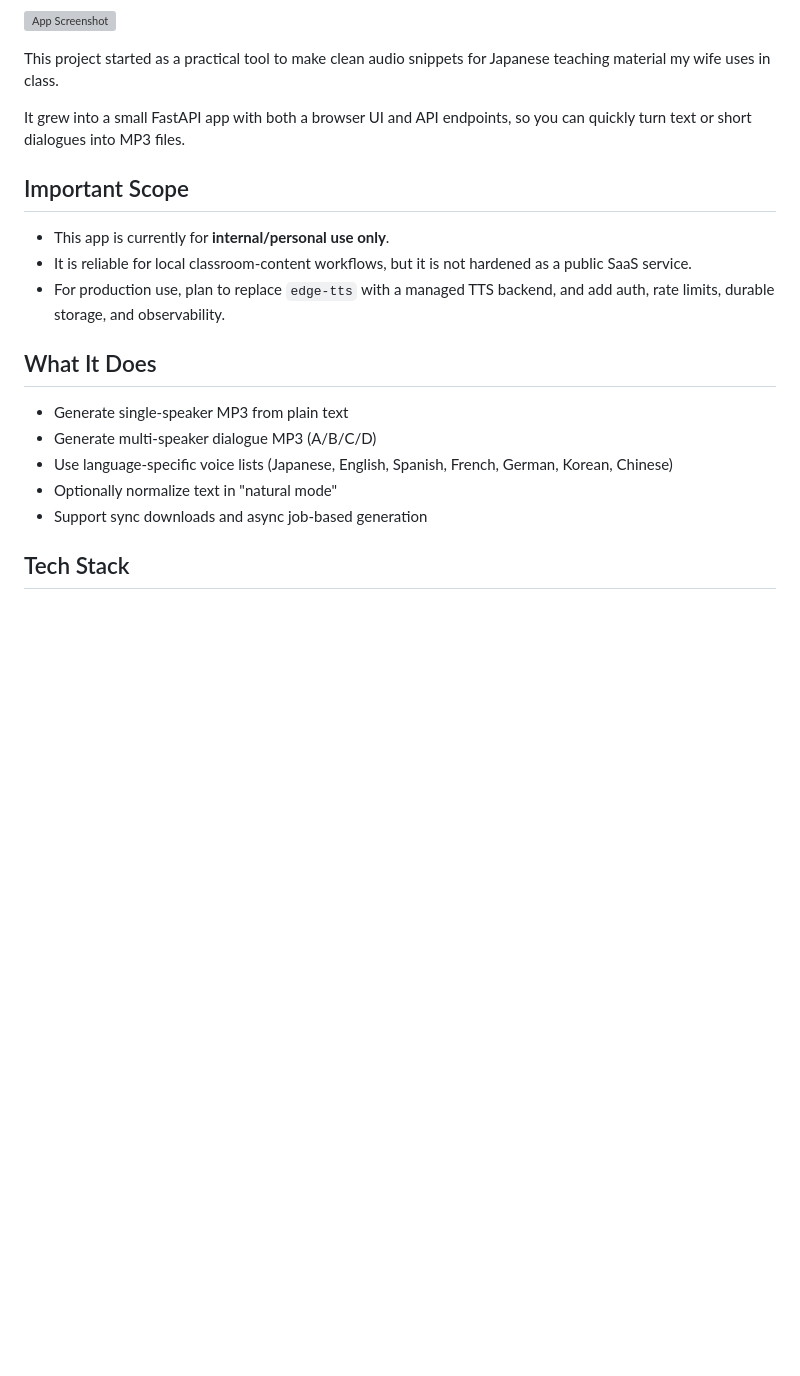
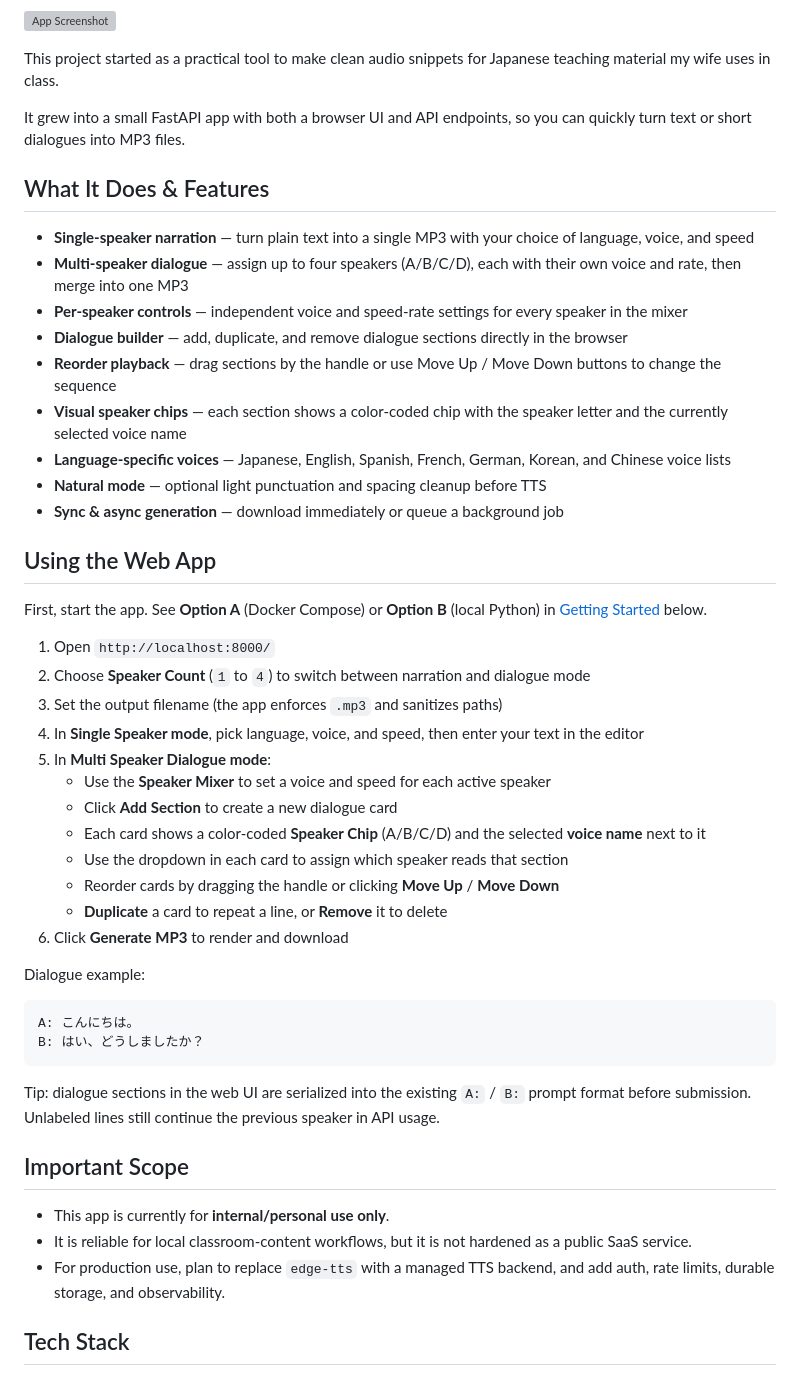
Before and after one commit to gmskazi/text-to-speech, a Markdown page: README.md, the part around one of its changes. Rendered like a GitHub page; blank space fills up the shorter version; grey boxes are pictures that could not be loaded.

````diff
--- a/README.md
+++ b/README.md
@@ -14,6 +14,57 @@ Japanese teaching material my wife uses in class.
 It grew into a small FastAPI app with both a browser UI and API endpoints, so
 you can quickly turn text or short dialogues into MP3 files.
 
+## What It Does & Features
+
+- **Single-speaker narration** — turn plain text into a single MP3 with your
+  choice of language, voice, and speed
+- **Multi-speaker dialogue** — assign up to four speakers (A/B/C/D), each with
+  their own voice and rate, then merge into one MP3
+- **Per-speaker controls** — independent voice and speed-rate settings for every
+  speaker in the mixer
+- **Dialogue builder** — add, duplicate, and remove dialogue sections directly
+  in the browser
+- **Reorder playback** — drag sections by the handle or use Move Up / Move Down
+  buttons to change the sequence
+- **Visual speaker chips** — each section shows a color-coded chip with the
+  speaker letter and the currently selected voice name
+- **Language-specific voices** — Japanese, English, Spanish, French, German,
+  Korean, and Chinese voice lists
+- **Natural mode** — optional light punctuation and spacing cleanup before TTS
+- **Sync & async generation** — download immediately or queue a background job
+
+## Using the Web App
+
+First, start the app. See **Option A** (Docker Compose) or **Option B** (local
+Python) in [Getting Started](#getting-started) below.
+
+1. Open `http://localhost:8000/`
+2. Choose **Speaker Count** (`1` to `4`) to switch between narration and
+   dialogue mode
+3. Set the output filename (the app enforces `.mp3` and sanitizes paths)
+4. In **Single Speaker mode**, pick language, voice, and speed, then enter your
+   text in the editor
+5. In **Multi Speaker Dialogue mode**:
+   - Use the **Speaker Mixer** to set a voice and speed for each active speaker
+   - Click **Add Section** to create a new dialogue card
+   - Each card shows a color-coded **Speaker Chip** (A/B/C/D) and the selected
+     **voice name** next to it
+   - Use the dropdown in each card to assign which speaker reads that section
+   - Reorder cards by dragging the handle or clicking **Move Up** / **Move Down**
+   - **Duplicate** a card to repeat a line, or **Remove** it to delete
+6. Click **Generate MP3** to render and download
+
+Dialogue example:
+
+```text
+A: こんにちは。
+B: はい、どうしましたか？
+```
+
+Tip: dialogue sections in the web UI are serialized into the existing `A:` / `B:`
+prompt format before submission. Unlabeled lines still continue the previous
+speaker in API usage.
+
 ## Important Scope
 
 - This app is currently for **internal/personal use only**.
@@ -21,15 +72,6 @@ you can quickly turn text or short dialogues into MP3 files.
   as a public SaaS service.
 - For production use, plan to replace `edge-tts` with a managed TTS backend,
   and add auth, rate limits, durable storage, and observability.
-
-## What It Does
-
-- Generate single-speaker MP3 from plain text
-- Generate multi-speaker dialogue MP3 (A/B/C/D)
-- Use language-specific voice lists (Japanese, English, Spanish, French,
-  German, Korean, Chinese)
-- Optionally normalize text in "natural mode"
-- Support sync downloads and async job-based generation
 
 ## Tech Stack
 
````
Also changed, not shown: other parts of README.md (+0 -43 lines).
